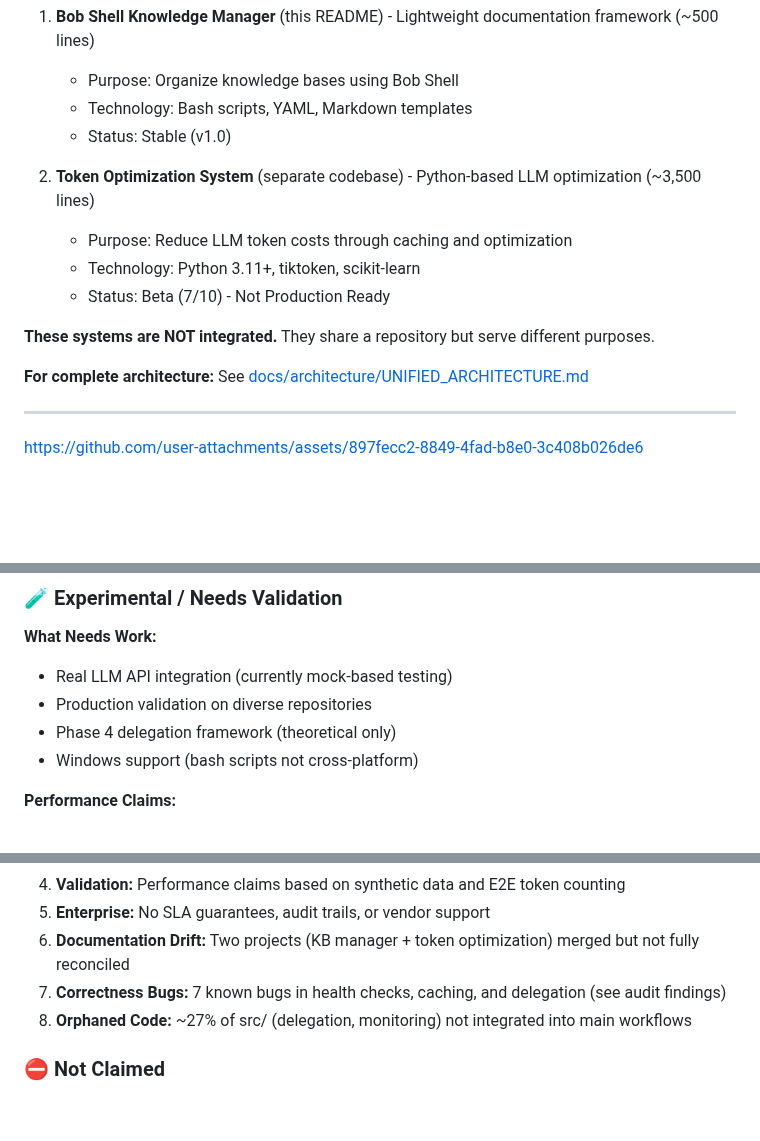
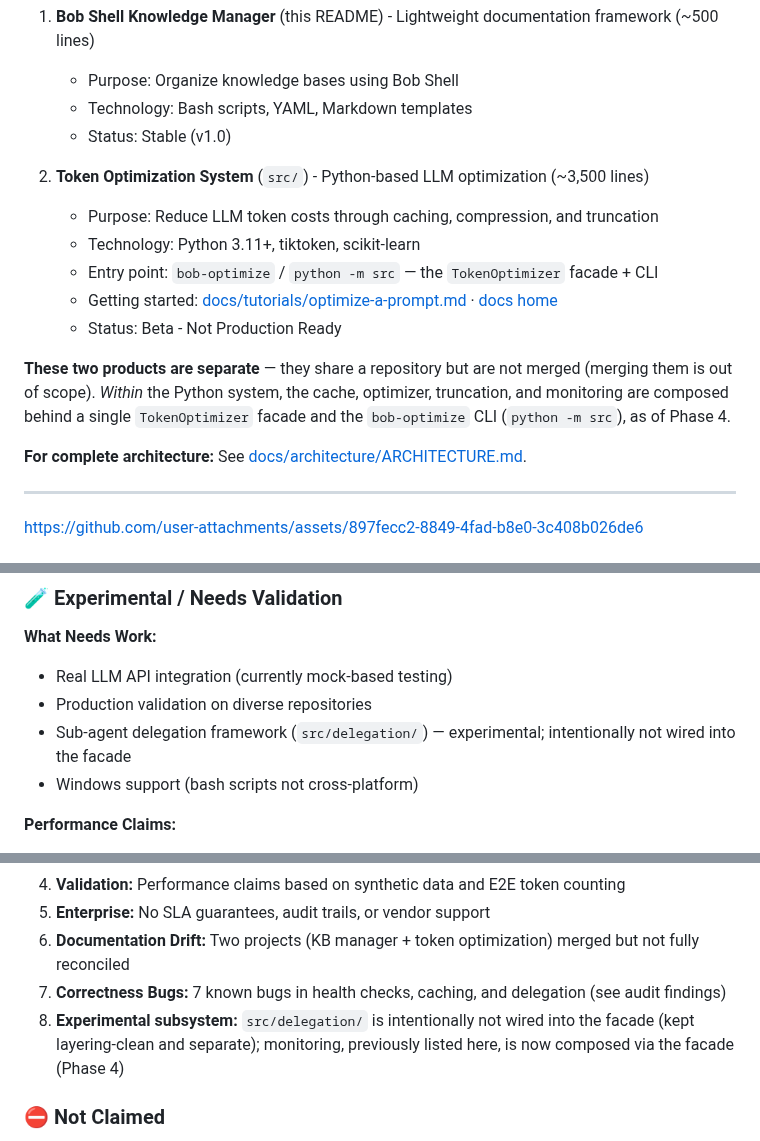
Before and after one commit to davidleconte/bob-llmwiki-knowledge-manager, a Markdown page: README.md, 3 parts joined by grey strips. Rendered like a GitHub page; blank space fills up the shorter version.

Commit message:
Phase 6 (U): README targeted-correctness pass
Fix the factual contradictions in the README while keeping its bash-first shape:
- The "two systems NOT integrated" line read as if the Python system were
  unintegrated. Clarify: the two *products* are separate (merging is out of
  scope), but within the Python system the cache/optimizer/truncation/monitoring
  are composed behind the TokenOptimizer facade + CLI as of Phase 4.
- Add the entry point that was absent: bob-optimize / `python -m src`, plus links
  to the new tutorial and docs home.
- Point "complete architecture" at the new ARCHITECTURE.md (was the now-superseded
  UNIFIED_ARCHITECTURE.md).
- Retire the stale phase-numbering ("Phase 4 delegation framework (theoretical
  only)") and the "~27% orphaned code (delegation, monitoring)" claim: monitoring
  is wired via the facade; only delegation stays intentionally separate.

F6 bloat cleanup was already resolved in earlier phases (no README copy.md; no
.bob/settings.json CONTEXT.md reference) — verified, nothing to remove. Guards
F1/F3 residue in the front door.

Co-Authored-By: Claude Opus 4.8 <noreply@anthropic.com>

```diff
--- a/README.md
+++ b/README.md
@@ -25,14 +25,16 @@ A native **IBM Bob Shell** implementation of Andrej Karpathy's **LLM-Wiki** patt
    - Technology: Bash scripts, YAML, Markdown templates
    - Status: Stable (v1.0)
 
-2. **Token Optimization System** (separate codebase) - Python-based LLM optimization (~3,500 lines)
-   - Purpose: Reduce LLM token costs through caching and optimization
+2. **Token Optimization System** (`src/`) - Python-based LLM optimization (~3,500 lines)
+   - Purpose: Reduce LLM token costs through caching, compression, and truncation
    - Technology: Python 3.11+, tiktoken, scikit-learn
-   - Status: Beta (7/10) - Not Production Ready
+   - Entry point: `bob-optimize` / `python -m src` — the `TokenOptimizer` facade + CLI
+   - Getting started: [docs/tutorials/optimize-a-prompt.md](docs/tutorials/optimize-a-prompt.md) · [docs home](docs/README.md)
+   - Status: Beta - Not Production Ready
 
-**These systems are NOT integrated.** They share a repository but serve different purposes.
+**These two products are separate** — they share a repository but are not merged (merging them is out of scope). *Within* the Python system, the cache, optimizer, truncation, and monitoring are composed behind a single `TokenOptimizer` facade and the `bob-optimize` CLI (`python -m src`), as of Phase 4.
 
-**For complete architecture:** See [docs/architecture/UNIFIED_ARCHITECTURE.md](docs/architecture/UNIFIED_ARCHITECTURE.md)
+**For complete architecture:** See [docs/architecture/ARCHITECTURE.md](docs/architecture/ARCHITECTURE.md).
 
 ---
 
@@ -235,7 +237,7 @@ The numbers below are **measured** by the real optimizer over a real in-repo cor
 **What Needs Work:**
 - Real LLM API integration (currently mock-based testing)
 - Production validation on diverse repositories
-- Phase 4 delegation framework (theoretical only)
+- Sub-agent delegation framework (`src/delegation/`) — experimental; intentionally not wired into the facade
 - Windows support (bash scripts not cross-platform)
 
 **Performance Claims:**
@@ -252,7 +254,7 @@ The numbers below are **measured** by the real optimizer over a real in-repo cor
 5. **Enterprise:** No SLA guarantees, audit trails, or vendor support
 6. **Documentation Drift:** Two projects (KB manager + token optimization) merged but not fully reconciled
 7. **Correctness Bugs:** 7 known bugs in health checks, caching, and delegation (see audit findings)
-8. **Orphaned Code:** ~27% of src/ (delegation, monitoring) not integrated into main workflows
+8. **Experimental subsystem:** `src/delegation/` is intentionally not wired into the facade (kept layering-clean and separate); monitoring, previously listed here, is now composed via the facade (Phase 4)
 
 ### ⛔ Not Claimed
 
```
